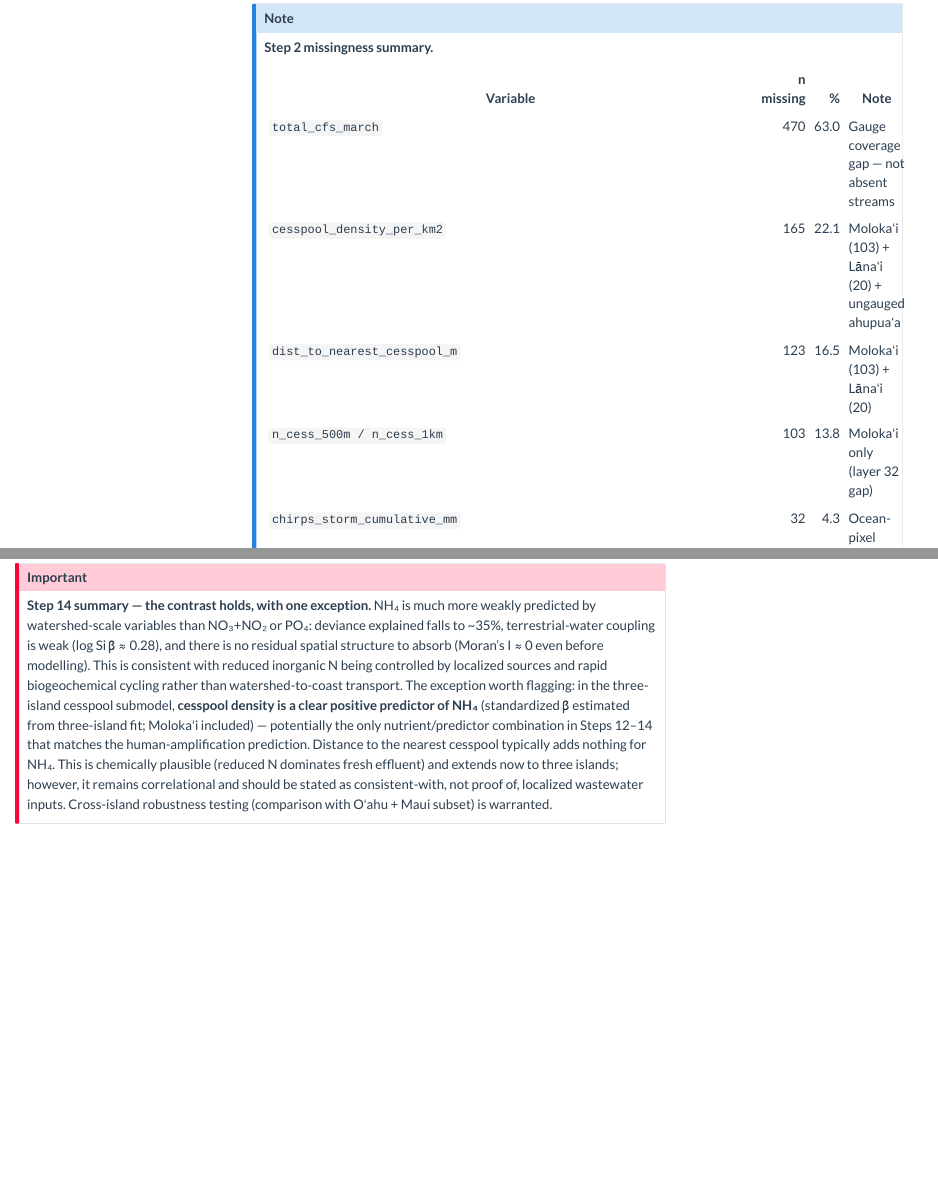
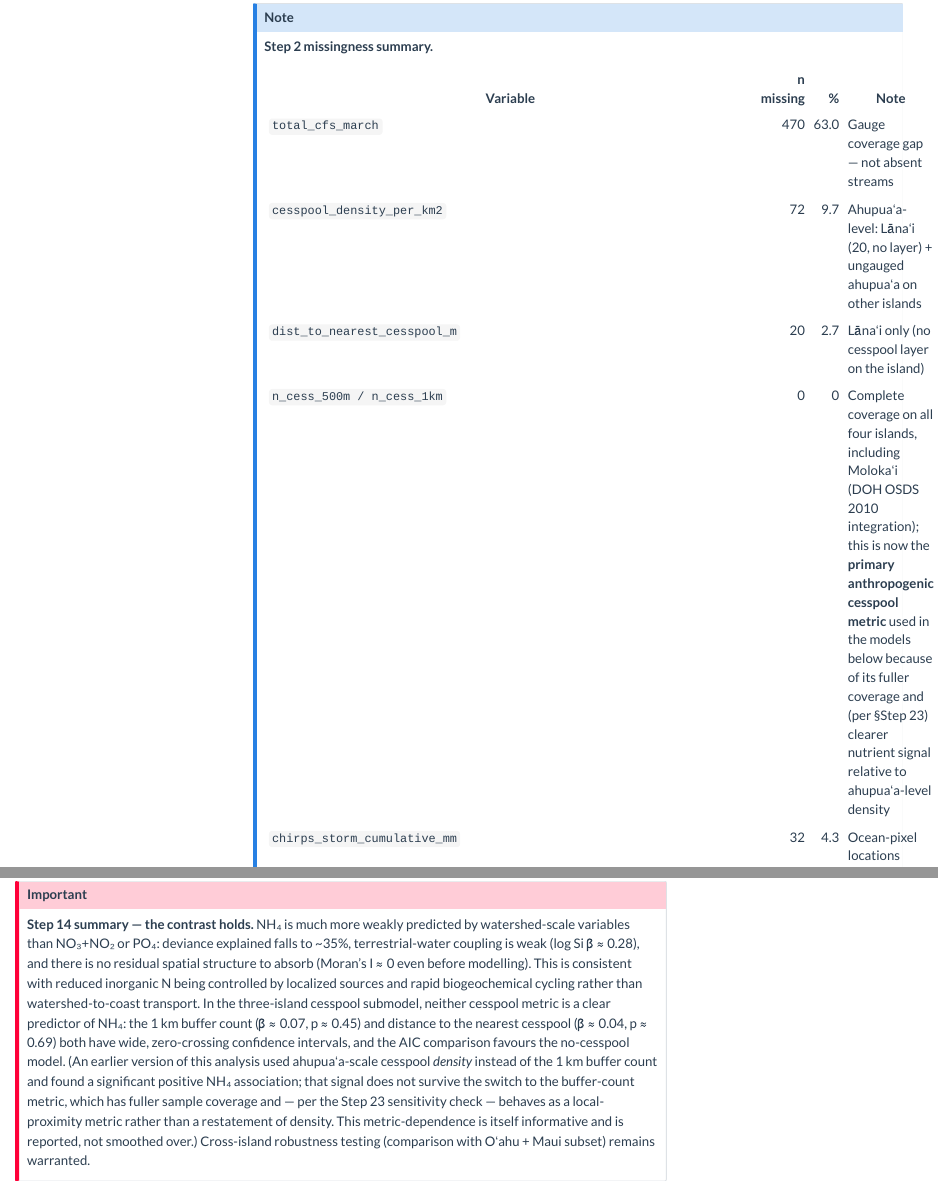
Before and after one commit to njsilbiger/whats_in_your_water, a Quarto document (kona_low_nutrient_analysis.qmd): the page in a window 1100 px wide, from 12180 px down before the commit and from 12160 px down after it, so that both start at the same text, and a second part further down, joined at a grey line. Rendered offline with R 4.5, knitr and Pandoc in place of Quarto, with nearby package versions; some code elsewhere in the file could not run offline; menus at the side of the page are left out.

Commit message:
updated cesspool again

````diff
--- a/kona_low_nutrient_analysis.qmd
+++ b/kona_low_nutrient_analysis.qmd
@@ -1844,9 +1844,9 @@ chem_master <- chem_master |>
 | Variable | n missing | % | Note |
 |---|--:|--:|---|
 | `total_cfs_march` | 470 | 63.0 | Gauge coverage gap — not absent streams |
-| `cesspool_density_per_km2` | 165 | 22.1 | Molokaʻi (103) + Lānaʻi (20) + ungauged ahupuaʻa |
-| `dist_to_nearest_cesspool_m` | 123 | 16.5 | Molokaʻi (103) + Lānaʻi (20) |
-| `n_cess_500m / n_cess_1km` | 103 | 13.8 | Molokaʻi only (layer 32 gap) |
+| `cesspool_density_per_km2` | 72 | 9.7 | Ahupuaʻa-level: Lānaʻi (20, no layer) + ungauged ahupuaʻa on other islands |
+| `dist_to_nearest_cesspool_m` | 20 | 2.7 | Lānaʻi only (no cesspool layer on the island) |
+| `n_cess_500m / n_cess_1km` | 0 | 0 | Complete coverage on all four islands, including Molokaʻi (DOH OSDS 2010 integration); this is now the **primary anthropogenic cesspool metric** used in the models below because of its fuller coverage and (per §Step 23) clearer nutrient signal relative to ahupuaʻa-level density |
 | `chirps_storm_cumulative_mm` | 32 | 4.3 | Ocean-pixel locations (offshore samples) |
 | `mean_ksat_um_s` | 19 | 2.5 | Ahupuaʻa with no SSURGO coverage |
 | `mean_slope_deg / pct_impervious / pct_agriculture / pop_density_km2` | 11 | 1.5 | Open Ocean ahupuaʻa |
@@ -3144,19 +3145,21 @@ saveRDS(nh3_sub_nocess,    here("output", "model_objects", "nh3_M_nocesspool_3is
 ```
 
 ::: {.callout-important}
-**Step 14 summary — the contrast holds, with one exception.** NH₄ is much more weakly
+**Step 14 summary — the contrast holds.** NH₄ is much more weakly
 predicted by watershed-scale variables than NO₃+NO₂ or PO₄: deviance explained falls
 to ~35%, terrestrial-water coupling is weak (log Si β ≈ 0.28), and there is no residual
 spatial structure to absorb (Moran's I ≈ 0 even before modelling). This is consistent
 with reduced inorganic N being controlled by localized sources and rapid biogeochemical
-cycling rather than watershed-to-coast transport. The exception worth flagging: in the
-three-island cesspool submodel, **cesspool density is a clear positive predictor of NH₄**
-(standardized β estimated from three-island fit; Molokaʻi included) — potentially the
-only nutrient/predictor combination in Steps 12–14 that matches the human-amplification
-prediction. Distance to the nearest cesspool typically adds nothing for NH₄. This is chemically
-plausible (reduced N dominates fresh effluent) and extends now to three islands; however, it
-remains correlational and should be stated as consistent-with, not proof of, localized wastewater inputs.
-Cross-island robustness testing (comparison with Oʻahu + Maui subset) is warranted.
+cycling rather than watershed-to-coast transport. In the three-island cesspool submodel,
+neither cesspool metric is a clear predictor of NH₄: the 1 km buffer count (β ≈ 0.07,
+p ≈ 0.45) and distance to the nearest cesspool (β ≈ 0.04, p ≈ 0.69) both have wide,
+zero-crossing confidence intervals, and the AIC comparison favours the no-cesspool model.
+(An earlier version of this analysis used ahupuaʻa-scale cesspool *density* instead of the
+1 km buffer count and found a significant positive NH₄ association; that signal does not
+survive the switch to the buffer-count metric, which has fuller sample coverage and — per
+the Step 23 sensitivity check — behaves as a local-proximity metric rather than a restatement
+of density. This metric-dependence is itself informative and is reported, not smoothed over.)
+Cross-island robustness testing (comparison with Oʻahu + Maui subset) remains warranted.
 :::
 
 ---
````
Also changed, not shown: output/main_figures/fig6_variance_partition.pdf, kona_low_nutrient_analysis.qmd (3 more changed lines).
